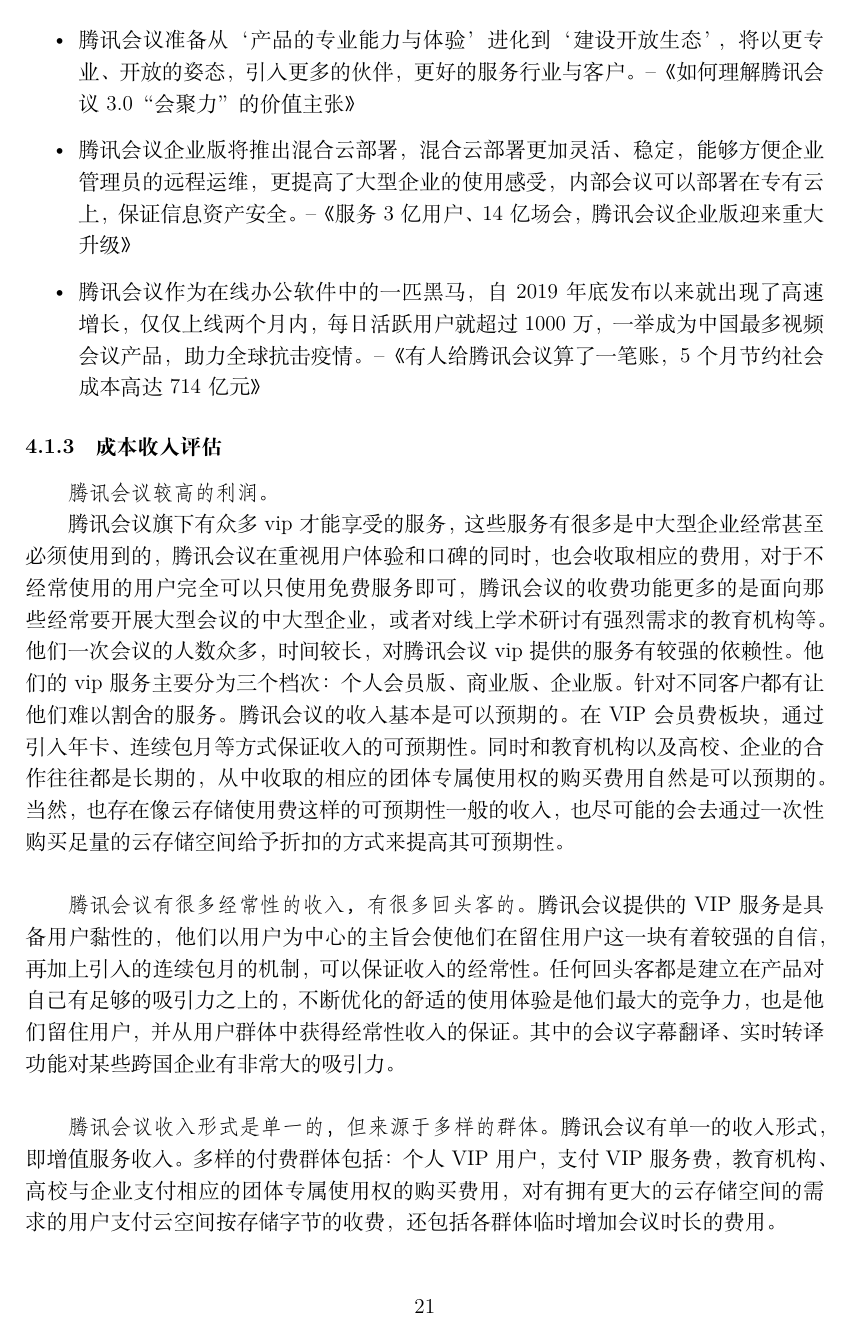
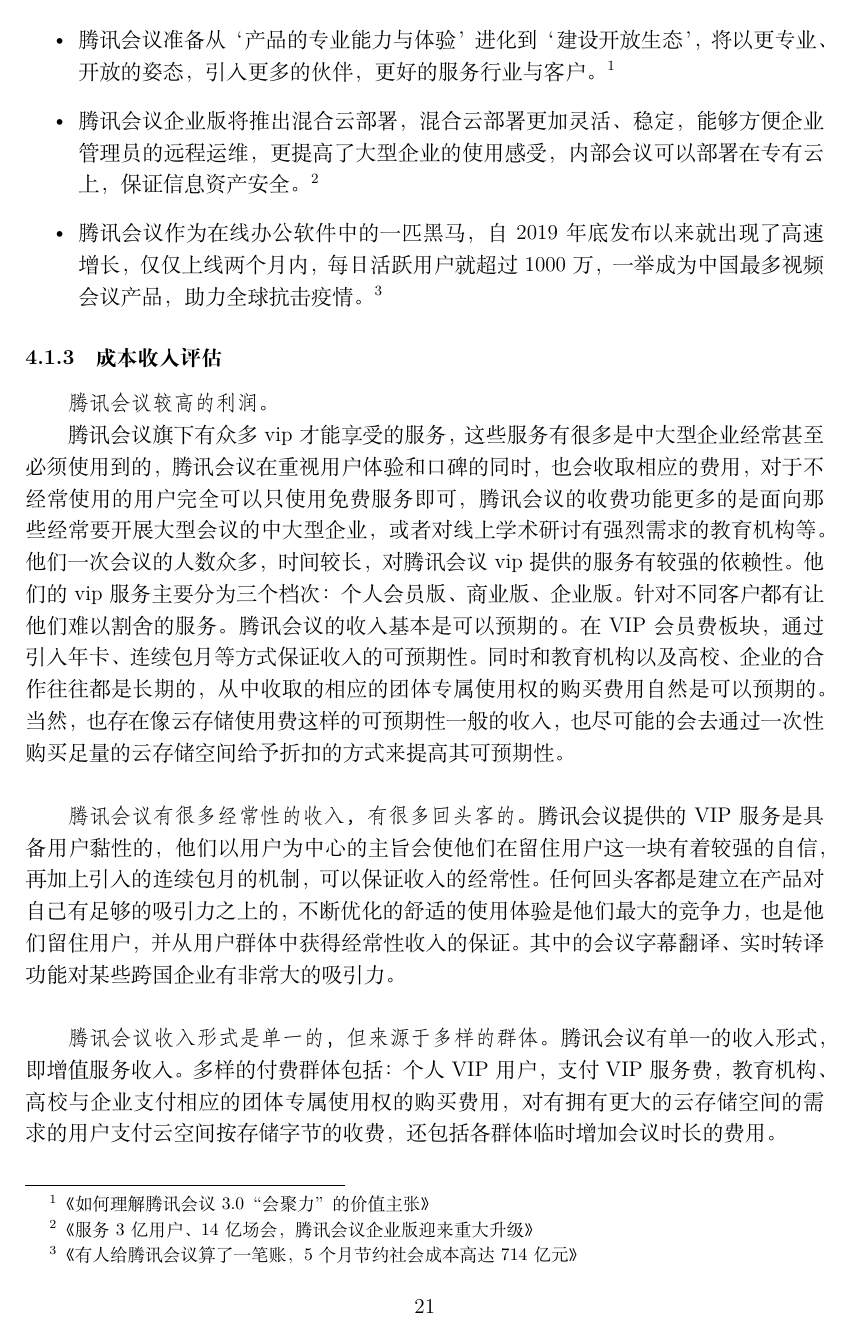
Before and after one commit to wodemaster-NJUSE/NJUSE-Demand-and-business-model-innovation, a LaTeX document (阶段二商业模式评估/商业模式评估.tex): page 21 of 31. Compiled offline with XeLaTeX.

Commit message:
修改了脚注

```diff
--- a/阶段二商业模式评估/商业模式评估.tex
+++ b/阶段二商业模式评估/商业模式评估.tex
@@ -528,9 +528,9 @@
 \end{itemize}
 \textbf{调研：}
 \begin{itemize}
-    \item 腾讯会议准备从‘产品的专业能力与体验’进化到‘建设开放生态’，将以更专业、开放的姿态，引入更多的伙伴，更好的服务行业与客户。--《如何理解腾讯会议3.0“会聚力”的价值主张》
-    \item 腾讯会议企业版将推出混合云部署，混合云部署更加灵活、稳定，能够方便企业管理员的远程运维，更提高了大型企业的使用感受，内部会议可以部署在专有云上，保证信息资产安全。--《服务3亿用户、14亿场会，腾讯会议企业版迎来重大升级》
-    \item 腾讯会议作为在线办公软件中的一匹黑马，自2019年底发布以来就出现了高速增长，仅仅上线两个月内，每日活跃用户就超过1000万，一举成为中国最多视频会议产品，助力全球抗击疫情。--《有人给腾讯会议算了一笔账，5个月节约社会成本高达714亿元》
+    \item 腾讯会议准备从‘产品的专业能力与体验’进化到‘建设开放生态’，将以更专业、开放的姿态，引入更多的伙伴，更好的服务行业与客户。\footnote{《如何理解腾讯会议3.0“会聚力”的价值主张》}
+    \item 腾讯会议企业版将推出混合云部署，混合云部署更加灵活、稳定，能够方便企业管理员的远程运维，更提高了大型企业的使用感受，内部会议可以部署在专有云上，保证信息资产安全。\footnote{《服务3亿用户、14亿场会，腾讯会议企业版迎来重大升级》}
+    \item 腾讯会议作为在线办公软件中的一匹黑马，自2019年底发布以来就出现了高速增长，仅仅上线两个月内，每日活跃用户就超过1000万，一举成为中国最多视频会议产品，助力全球抗击疫情。\footnote{《有人给腾讯会议算了一笔账，5个月节约社会成本高达714亿元》}
 \end{itemize}
 \subsubsection{成本收入评估}
 \texttt{腾讯会议较高的利润。}
```
Also changed, not shown: 阶段二商业模式评估/商业模式评估.pdf, 阶段二商业模式评估/商业模式评估.tex (6 more changed lines), 5 other files.
